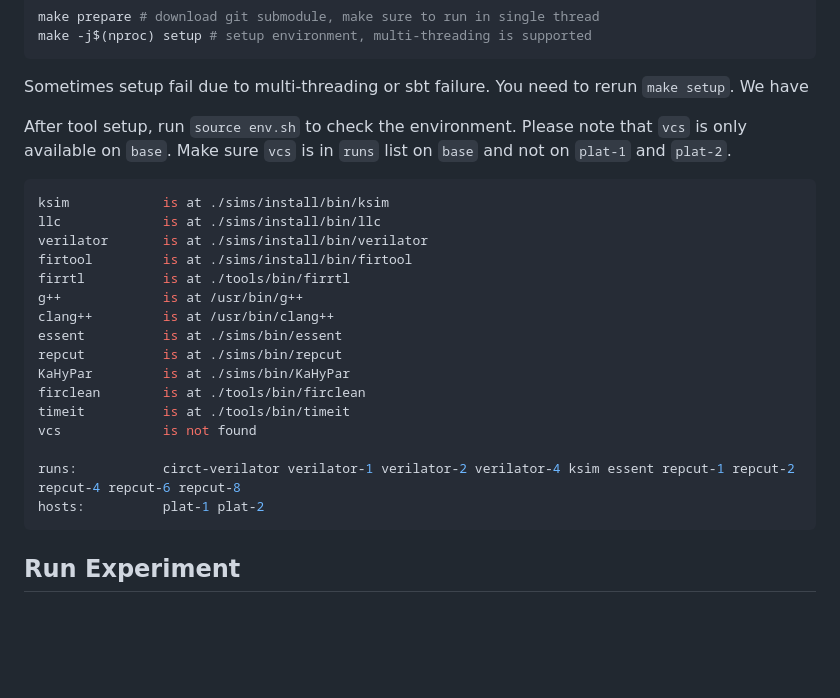
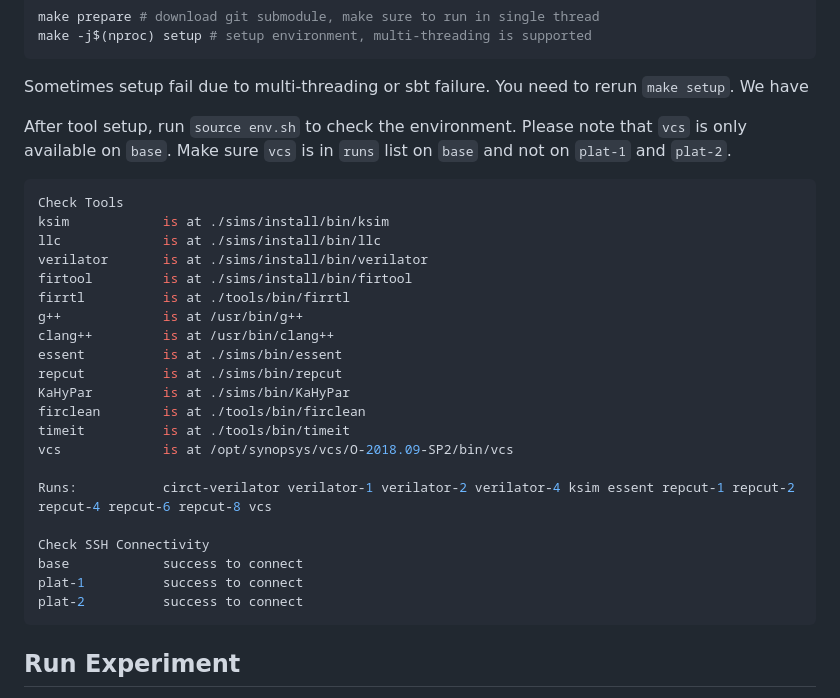
Before and after one commit to pku-liang/ksim-ae, a Markdown page: README.md, the part around the change. Rendered like a GitHub page; blank space fills up the shorter version.

````diff
--- a/README.md
+++ b/README.md
@@ -66,6 +66,7 @@ Sometimes setup fail due to multi-threading or sbt failure. You need to rerun `m
 After tool setup, run `source env.sh` to check the environment. Please note that `vcs` is only available on `base`. Make sure `vcs` is in `runs` list on `base` and not on `plat-1` and `plat-2`.
 
 ```bash
+Check Tools
 ksim            is at ./sims/install/bin/ksim
 llc             is at ./sims/install/bin/llc
 verilator       is at ./sims/install/bin/verilator
@@ -78,10 +79,14 @@ repcut          is at ./sims/bin/repcut
 KaHyPar         is at ./sims/bin/KaHyPar
 firclean        is at ./tools/bin/firclean
 timeit          is at ./tools/bin/timeit
-vcs             is not found
+vcs             is at /opt/synopsys/vcs/O-2018.09-SP2/bin/vcs
 
-runs:           circt-verilator verilator-1 verilator-2 verilator-4 ksim essent repcut-1 repcut-2 repcut-4 repcut-6 repcut-8
-hosts:          plat-1 plat-2
+Runs:           circt-verilator verilator-1 verilator-2 verilator-4 ksim essent repcut-1 repcut-2 repcut-4 repcut-6 repcut-8 vcs
+
+Check SSH Connectivity
+base            success to connect
+plat-1          success to connect
+plat-2          success to connect
 ```
 
 ## Run Experiment
````
